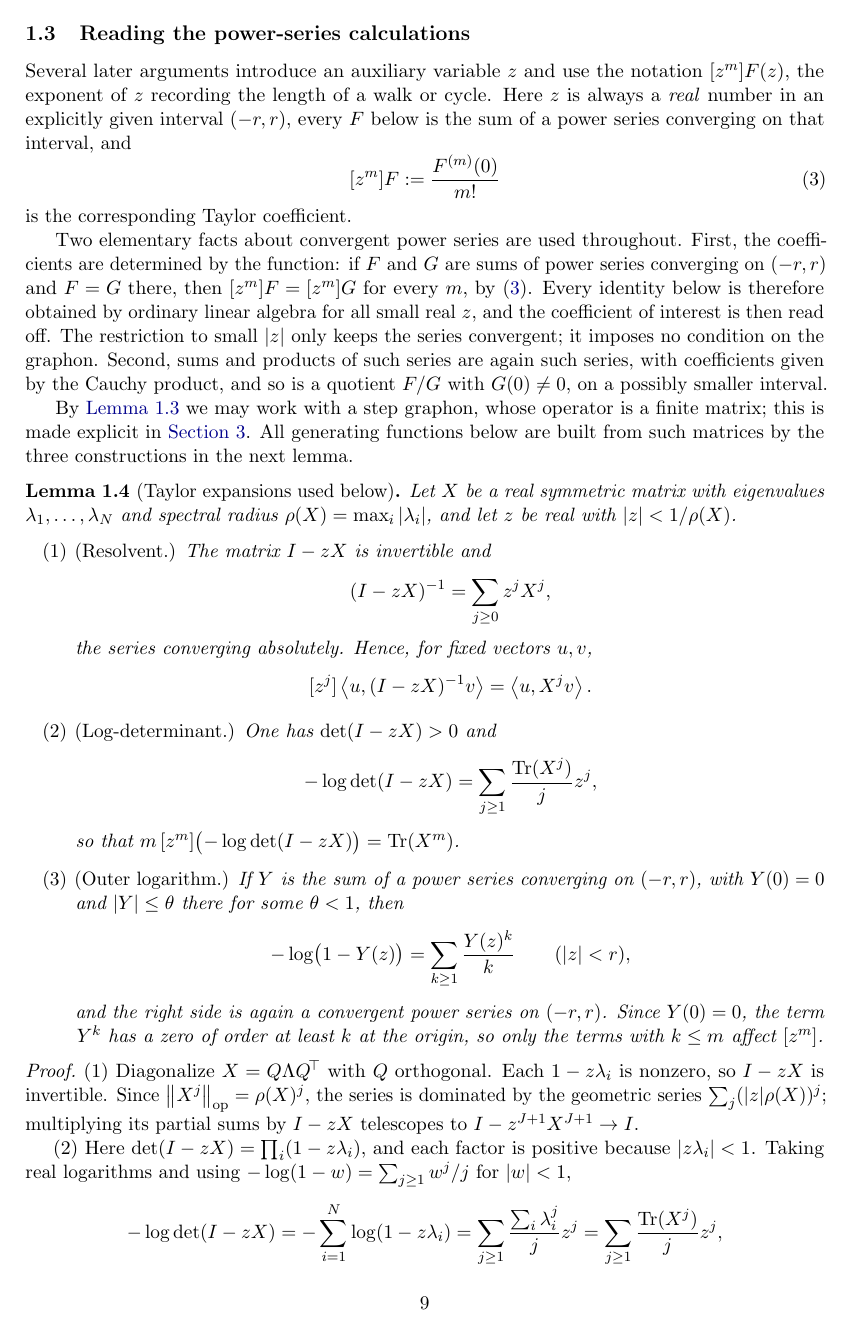
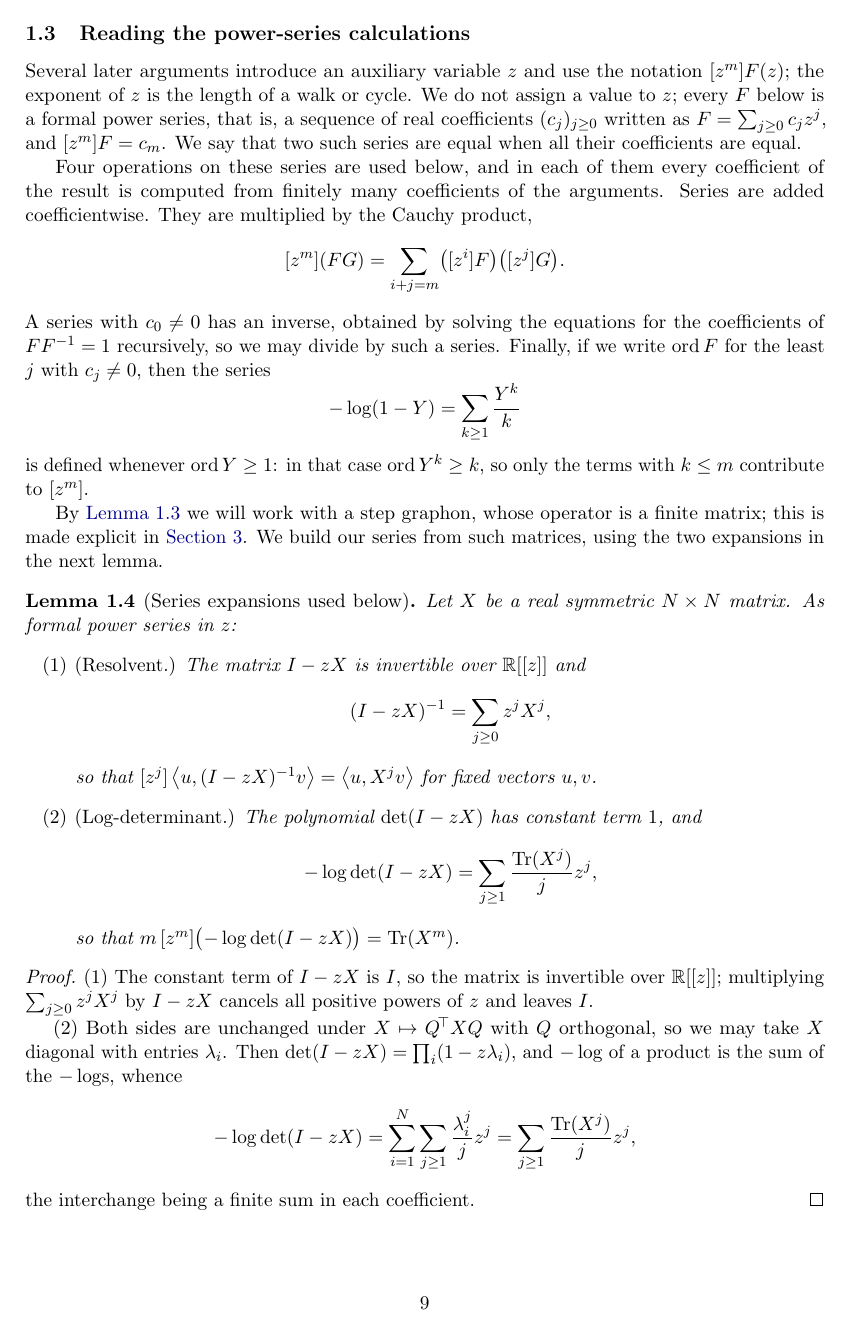
Before and after one commit to hongseok-yang/neural-combinatorics, a LaTeX paper (papers/oddcyele_bound/paper_new_region2_v2.tex): page 9 of 56 before the commit and page 9 of 55 after it. Compiled offline with pdfLaTeX.

Commit message:
Update paper_new_region2_v2.tex
Revise section 1

```diff
--- a/papers/oddcyele_bound/paper_new_region2_v2.tex
+++ b/papers/oddcyele_bound/paper_new_region2_v2.tex
@@ -28,6 +28,7 @@
 \newcommand{\ip}[2]{\left\langle #1,#2\right\rangle}
 \newcommand{\norm}[1]{\left\lVert #1\right\rVert}
 \newcommand{\Tr}{\operatorname{Tr}}
+\newcommand{\ord}{\operatorname{ord}}
 \newcommand{\pos}[1]{\left(#1\right)_{+}}
 \newcommand{\cH}{\mathcal H}
 \newcommand{\cQ}{\mathcal Q}
@@ -566,75 +565,65 @@ Letting $n\to\infty$ proves the same inequality for $W$, as required.
 calculations}\label{subsec:analytic-reading}
 
 Several later arguments introduce an auxiliary variable $z$ and use the
-notation $[z^m]F(z)$, the exponent of $z$ recording the length of a walk or
-cycle.  Here $z$ is always a \emph{real} number in an explicitly given
-interval $(-r,r)$, every $F$ below is the sum of a power series converging
-on that interval, and
-\begin{equation}\label{eq:coeff-def}
-   [z^m]F:=\frac{F^{(m)}(0)}{m!}
-\end{equation}
-is the corresponding Taylor coefficient.
-
-Two elementary facts about convergent power series are used throughout.
-First, the coefficients are determined by the function: if $F$ and $G$ are
-sums of power series converging on $(-r,r)$ and $F=G$ there, then
-$[z^m]F=[z^m]G$ for every $m$, by \eqref{eq:coeff-def}.  Every identity
-below is therefore obtained by ordinary linear algebra for all small real
-$z$, and the coefficient of interest is then read off.  The restriction to
-small $|z|$ only keeps the series convergent; it imposes no condition on the
-graphon.  Second, sums and products of such series are again such series,
-with coefficients given by the Cauchy product, and so is a quotient $F/G$
-with $G(0)\ne0$, on a possibly smaller interval.
-
-By \Cref{lem:step-reduction} we may work with a step graphon, whose
-operator is a finite matrix; this is made explicit in
-\Cref{sec:common-operator}.  All generating functions below are built from
-such matrices by the three constructions in the next lemma.
-
-\begin{lemma}[Taylor expansions used below]\label{lem:analytic-reading}
-Let $X$ be a real symmetric matrix with eigenvalues $\lambda_1,\ldots,
-\lambda_N$ and spectral radius $\rho(X)=\max_i|\lambda_i|$, and let $z$ be
-real with $|z|<1/\rho(X)$.
+notation $[z^m]F(z)$; the exponent of $z$ is the length of a walk or cycle.
+We do not assign a value to $z$; every $F$ below is a formal power series,
+that is, a sequence of real coefficients $(c_j)_{j\ge0}$ written as
+$F=\sum_{j\ge0}c_jz^j$, and $[z^m]F=c_m$.  We say that two such series are
+equal when all their coefficients are equal.
+
+Four operations on these series are used below, and in each of them every
+coefficient of the result is computed from finitely many coefficients of the
+arguments.  Series are added coefficientwise.  They are multiplied by the
+Cauchy product,
+\[
+   [z^m](FG)=\sum_{i+j=m}\bigl([z^i]F\bigr)\bigl([z^j]G\bigr).
+\]
+A series with $c_0\ne0$ has an inverse, obtained by solving the equations
+for the coefficients of $FF^{-1}=1$ recursively, so we may divide by such a
+series.  Finally, if we write $\ord F$ for the least $j$ with $c_j\ne0$,
+then the series
+\[
+   -\log(1-Y)=\sum_{k\ge1}\frac{Y^k}{k}
+\]
+is defined whenever $\ord Y\ge1$: in that case $\ord Y^k\ge k$, so only the
+terms with $k\le m$ contribute to $[z^m]$.
+
+By \Cref{lem:step-reduction} we will work with a step graphon, whose operator
+is a finite matrix; this is made explicit in \Cref{sec:common-operator}.  We
+build our series from such matrices, using the two expansions in the next
+lemma.
+
+\begin{lemma}[Series expansions used below]\label{lem:analytic-reading}
+Let $X$ be a real symmetric $N\times N$ matrix.  As formal power series
+in $z$:
 \begin{enumerate}[label=\textup{(\arabic*)},leftmargin=2.6em]
-\item \emph{(Resolvent.)}  The matrix $I-zX$ is invertible and
+\item \emph{(Resolvent.)}  The matrix $I-zX$ is invertible over $\R[[z]]$
+  and
   \[
    (I-zX)^{-1}=\sum_{j\ge0}z^jX^j,
   \]
-  the series converging absolutely.  Hence, for fixed vectors $u,v$,
-  \[
-   [z^j]\ip u{(I-zX)^{-1}v}=\ip u{X^jv}.
-  \]
-\item \emph{(Log-determinant.)}  One has $\det(I-zX)>0$ and
+  so that $[z^j]\ip u{(I-zX)^{-1}v}=\ip u{X^jv}$ for fixed vectors $u,v$.
+\item \emph{(Log-determinant.)}  The polynomial $\det(I-zX)$ has constant
+  term $1$, and
   \[
    -\log\det(I-zX)=\sum_{j\ge1}\frac{\Tr(X^j)}{j}z^j,
   \]
   so that $m\,[z^m]\bigl(-\log\det(I-zX)\bigr)=\Tr(X^m)$.
-\item \emph{(Outer logarithm.)}  If $Y$ is the sum of a power series
-  converging on $(-r,r)$, with $Y(0)=0$ and $|Y|\le\theta$ there for
-  some $\theta<1$, then
-  \[
-   -\log\bigl(1-Y(z)\bigr)=\sum_{k\ge1}\frac{Y(z)^k}{k}
-   \qquad(|z|<r),
-  \]
-  and the right side is again a convergent power series on $(-r,r)$.
-  Since $Y(0)=0$, the term $Y^k$ has a zero of order at least $k$ at
-  the origin, so only the terms with $k\le m$ affect $[z^m]$.
 \end{enumerate}
 \end{lemma}
 
 \begin{proof}
-(1)  Diagonalize $X=Q\Lambda Q^{\!\top}$ with $Q$ orthogonal.  Each
-$1-z\lambda_i$ is nonzero, so $I-zX$ is invertible.  Since
-$\norm{X^j}_{\mathrm{op}}=\rho(X)^j$, the series is dominated by the
-geometric series $\sum_j(|z|\rho(X))^j$; multiplying its partial sums by
-$I-zX$ telescopes to $I-z^{J+1}X^{J+1}\to I$.
-
-(2)  Here $\det(I-zX)=\prod_i(1-z\lambda_i)$, and each factor is positive
-because $|z\lambda_i|<1$.  Taking real logarithms and using
-$-\log(1-w)=\sum_{j\ge1}w^j/j$ for $|w|<1$,
+(1)  The constant term of $I-zX$ is $I$, so the matrix is invertible over
+$\R[[z]]$; multiplying $\sum_{j\ge0}z^jX^j$ by $I-zX$ cancels all positive
+powers of $z$ and leaves $I$.
+
+(2)  Both sides are unchanged under $X\mapsto Q^{\!\top}XQ$ with $Q$
+orthogonal, so we may take $X$ diagonal with entries $\lambda_i$.  Then
+$\det(I-zX)=\prod_i(1-z\lambda_i)$, and $-\log$ of a product is the sum of
+the $-\log$s, whence
 \[
  -\log\det(I-zX)
- =-\sum_{i=1}^N\log(1-z\lambda_i)
- =\sum_{j\ge1}\frac{\sum_i\lambda_i^j}{j}z^j
+ =\sum_{i=1}^N\sum_{j\ge1}\frac{\lambda_i^j}{j}z^j
  =\sum_{j\ge1}\frac{\Tr(X^j)}{j}z^j,
 \]
+the interchange being a finite sum in each coefficient.
@@ -680,0 +644 @@ counterparts, so each identity below may be read in either sense.
+Alternatively, one may read these series as functions.  If a series
```
Also changed, not shown: papers/oddcyele_bound/paper_new_region2_v2.tex (140 more changed lines).
